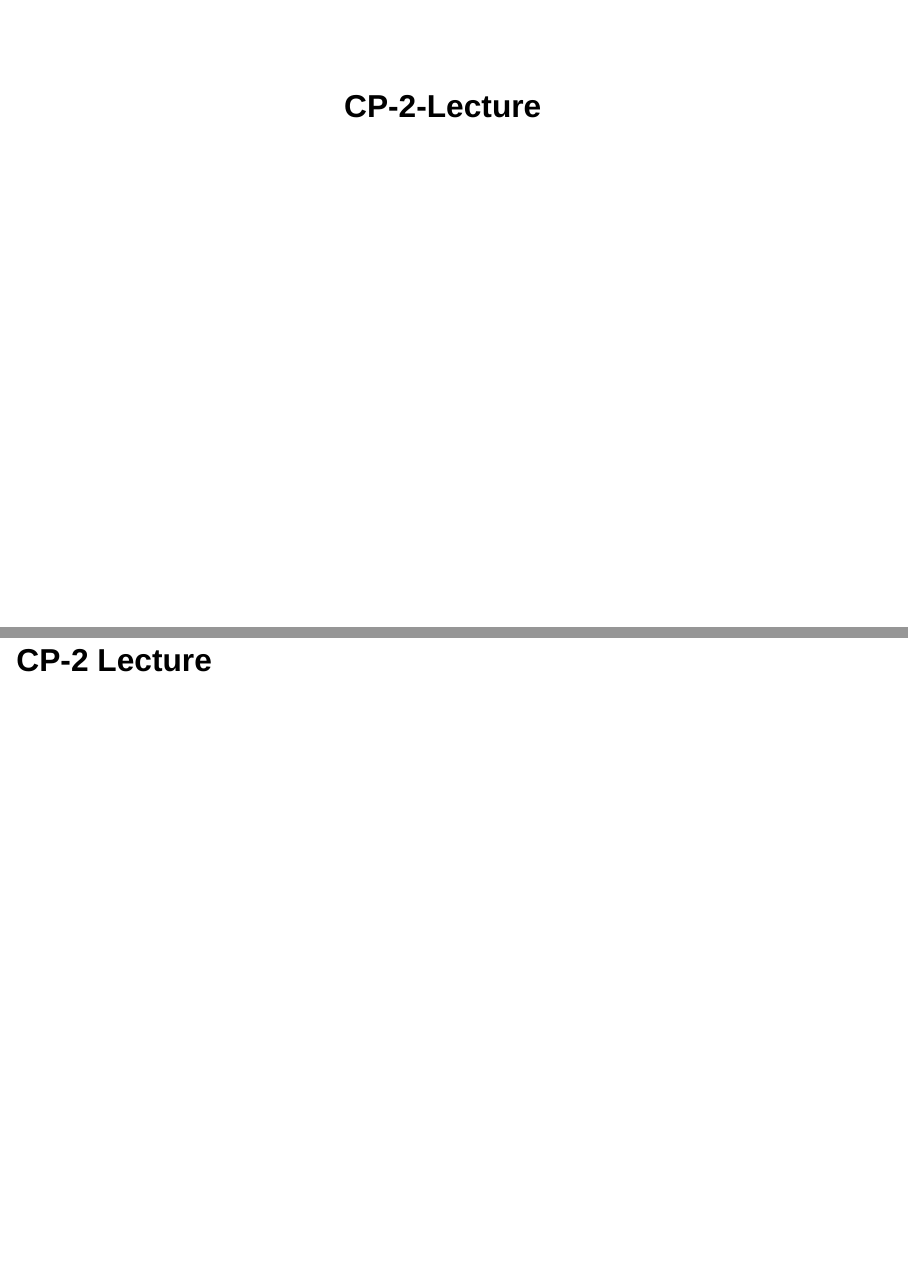
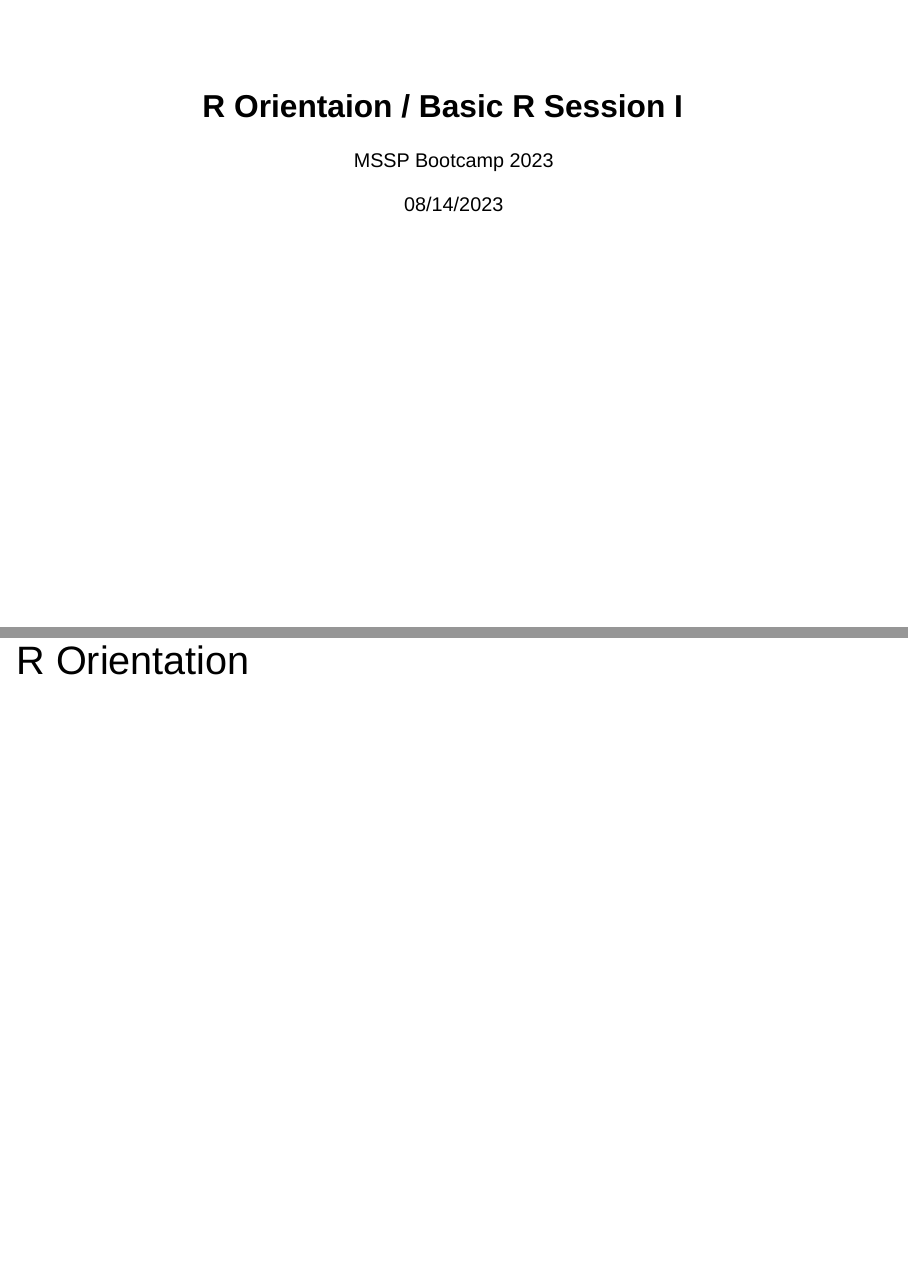
Before and after one commit to Fall-R-bootcamp-sessions-ma615-classes/CP-2--Basic-R-1--T-Aug-15, a Quarto document (CP-2-Lecture.qmd): pages 1 and 2 of 12 before the commit and pages 1 and 2 of 11 after it, joined at a grey line. Rendered offline with R 4.5, knitr and Pandoc in place of Quarto, with nearby package versions; drawn as Slidy slides in place of the format the file asks for.

Commit message:
Added title slide and lead slide for R Orientaton

````diff
--- a/CP-2-Lecture.qmd
+++ b/CP-2-Lecture.qmd
@@ -1,12 +1,22 @@
 ---
-title: "CP-2-Lecture"
-format: revealjs
-editor: visual
+title: "R Orientaion / Basic R Session I"
+author: "MSSP Bootcamp 2023"
+date: 08/14/2023
+format:
+  revealjs:
+    theme: solarized
+title-slide-attributes:
+    data-background-image: "images/boston-reflection.jpg"
+    data-background-size: contain
+    data-background-opacity: "1"
+date-format: "DD MMM YYYY"
+css: style.css
+engine: knitr
 ---
 
-# CP-2 Lecture
 
-# HAVILAND - HOUR 1
+# <span style="font-weight:normal;font-size:48px ">R Orientation</span>
+
 
 # Variable Assignment
 
@@ -93,19 +103,19 @@ Vector multiplication intricacy.
 
 # if/else/ifelse and your first function
 
-```{r}
+```{r }
 ?ifelse
 # ifelse(test, yes, no)
-
-if{}()
-
-if(){
-
-} elseif {
-
-} else {
-
-}
+#
+# if{}()
+#
+# if(){
+#
+# } elseif {
+#
+# } else {
+#
+# }
 ```
 
 ```{r}
--- /dev/null
+++ b/style.css
@@ -0,0 +1,17 @@
+.title {
+  position:absolute; left:0px; top:-120px;
+  font-size: 60px !important;
+  color: red !important;
+}
+
+.quarto-title-author-name {
+  position:absolute; left:40px; bottom:-450px;
+  font-size: 40px;
+  color: #ffff66 !important;
+}
+
+.date {
+  position:absolute; left:700px; bottom:-450px;
+  font-size: 40px;
+  color: #ffff66 !important;
+}
````
Also changed, not shown: images/boston-reflection.jpg (added).
